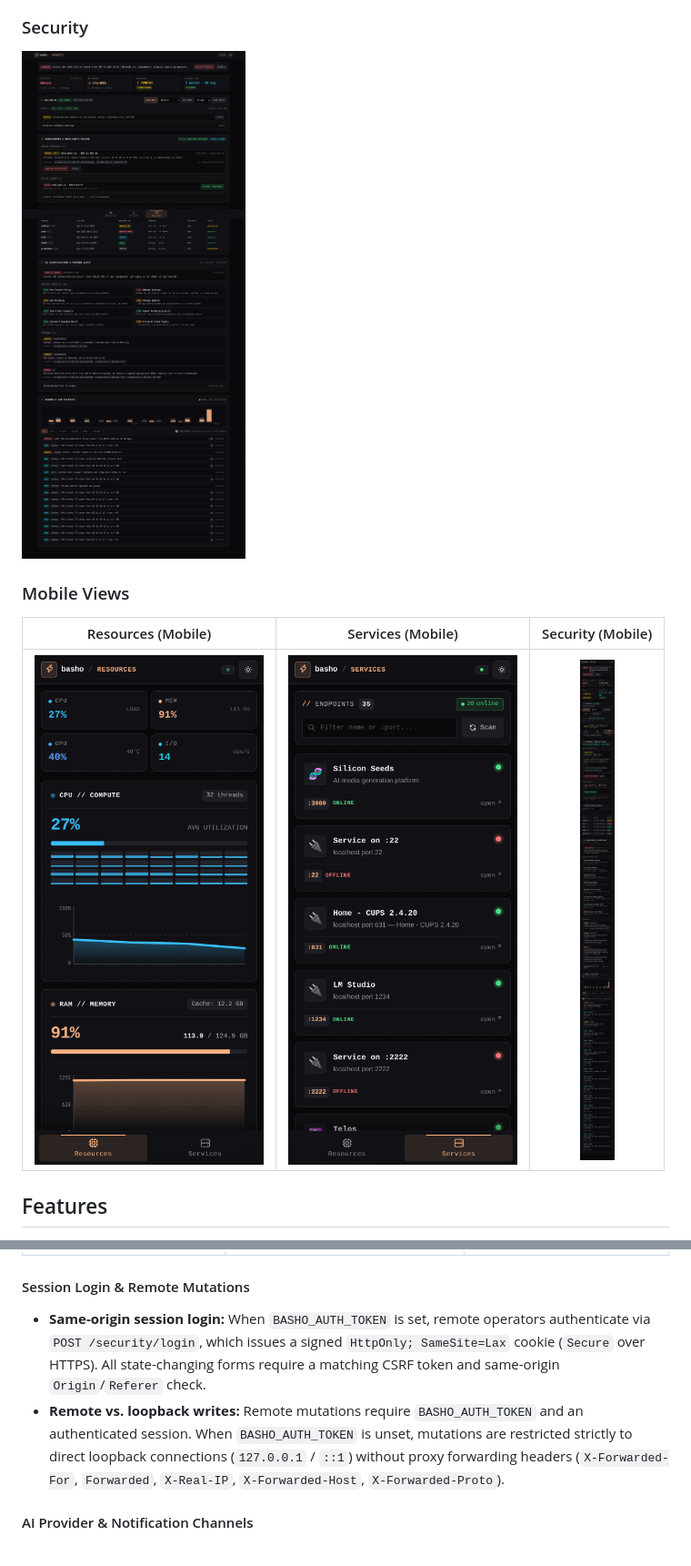
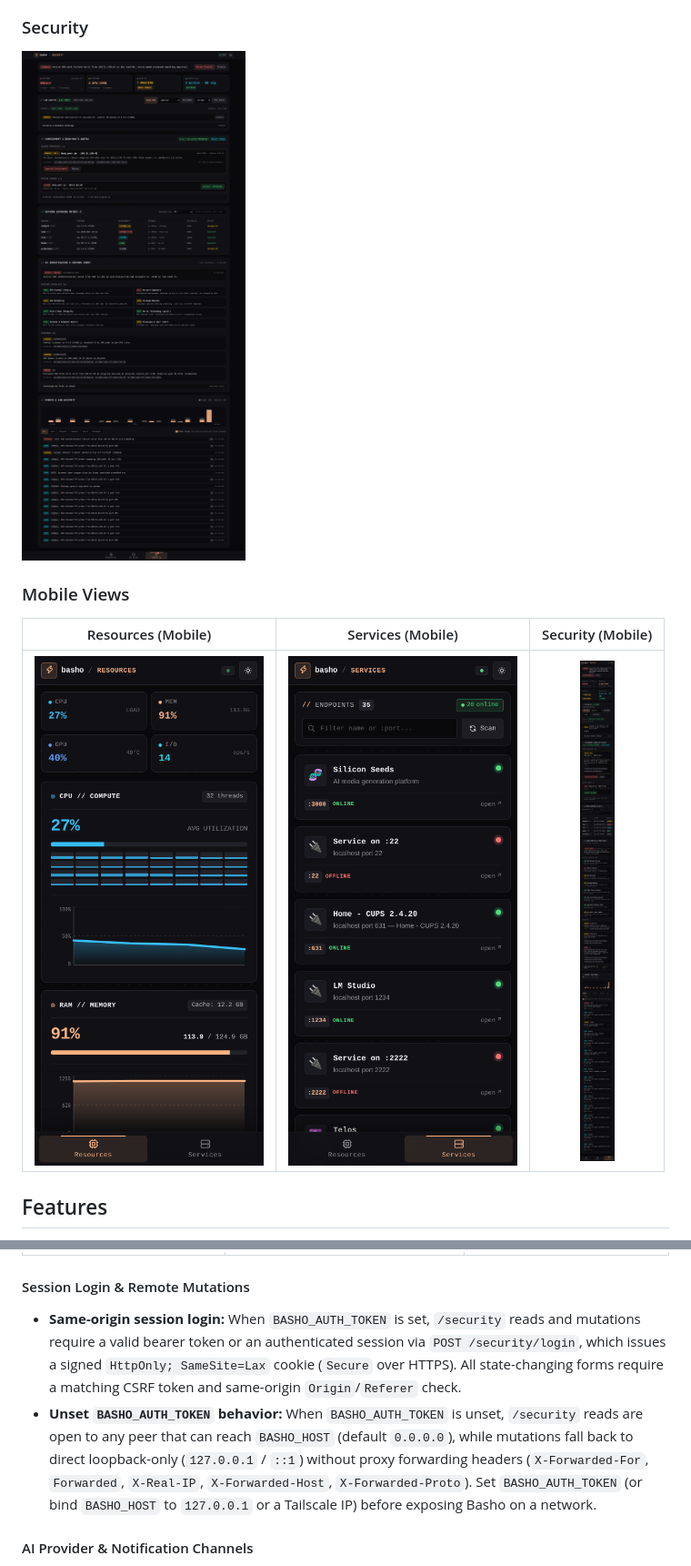
Before and after one commit to DennisLoska/basho, a Markdown page: README.md, 2 parts joined by grey strips. Shown at 91% size. Drawn GitHub-style; pictures changed too: docs/screenshots/security-desktop.png, docs/screenshots/security-mobile.png.

Commit message:
docs(security): clarify auth/UFW prerequisites and cleanly frame demo screenshots

```diff
--- a/README.md
+++ b/README.md
@@ -118,8 +118,8 @@ for a private topic. Use Test Alert to verify delivery.
 
 #### Session Login & Remote Mutations
 
-- **Same-origin session login:** When `BASHO_AUTH_TOKEN` is set, remote operators authenticate via `POST /security/login`, which issues a signed `HttpOnly; SameSite=Lax` cookie (`Secure` over HTTPS). All state-changing forms require a matching CSRF token and same-origin `Origin`/`Referer` check.
-- **Remote vs. loopback writes:** Remote mutations require `BASHO_AUTH_TOKEN` and an authenticated session. When `BASHO_AUTH_TOKEN` is unset, mutations are restricted strictly to direct loopback connections (`127.0.0.1` / `::1`) without proxy forwarding headers (`X-Forwarded-For`, `Forwarded`, `X-Real-IP`, `X-Forwarded-Host`, `X-Forwarded-Proto`).
+- **Same-origin session login:** When `BASHO_AUTH_TOKEN` is set, `/security` reads and mutations require a valid bearer token or an authenticated session via `POST /security/login`, which issues a signed `HttpOnly; SameSite=Lax` cookie (`Secure` over HTTPS). All state-changing forms require a matching CSRF token and same-origin `Origin`/`Referer` check.
+- **Unset `BASHO_AUTH_TOKEN` behavior:** When `BASHO_AUTH_TOKEN` is unset, `/security` reads are open to any peer that can reach `BASHO_HOST` (default `0.0.0.0`), while mutations fall back to direct loopback-only (`127.0.0.1` / `::1`) without proxy forwarding headers (`X-Forwarded-For`, `Forwarded`, `X-Real-IP`, `X-Forwarded-Host`, `X-Forwarded-Proto`). Set `BASHO_AUTH_TOKEN` (or bind `BASHO_HOST` to `127.0.0.1` or a Tailscale IP) before exposing Basho on a network.
 
 #### AI Provider & Notification Channels
 
```
Also changed, not shown: other parts of README.md (+6 -5 lines), 1 other file.
